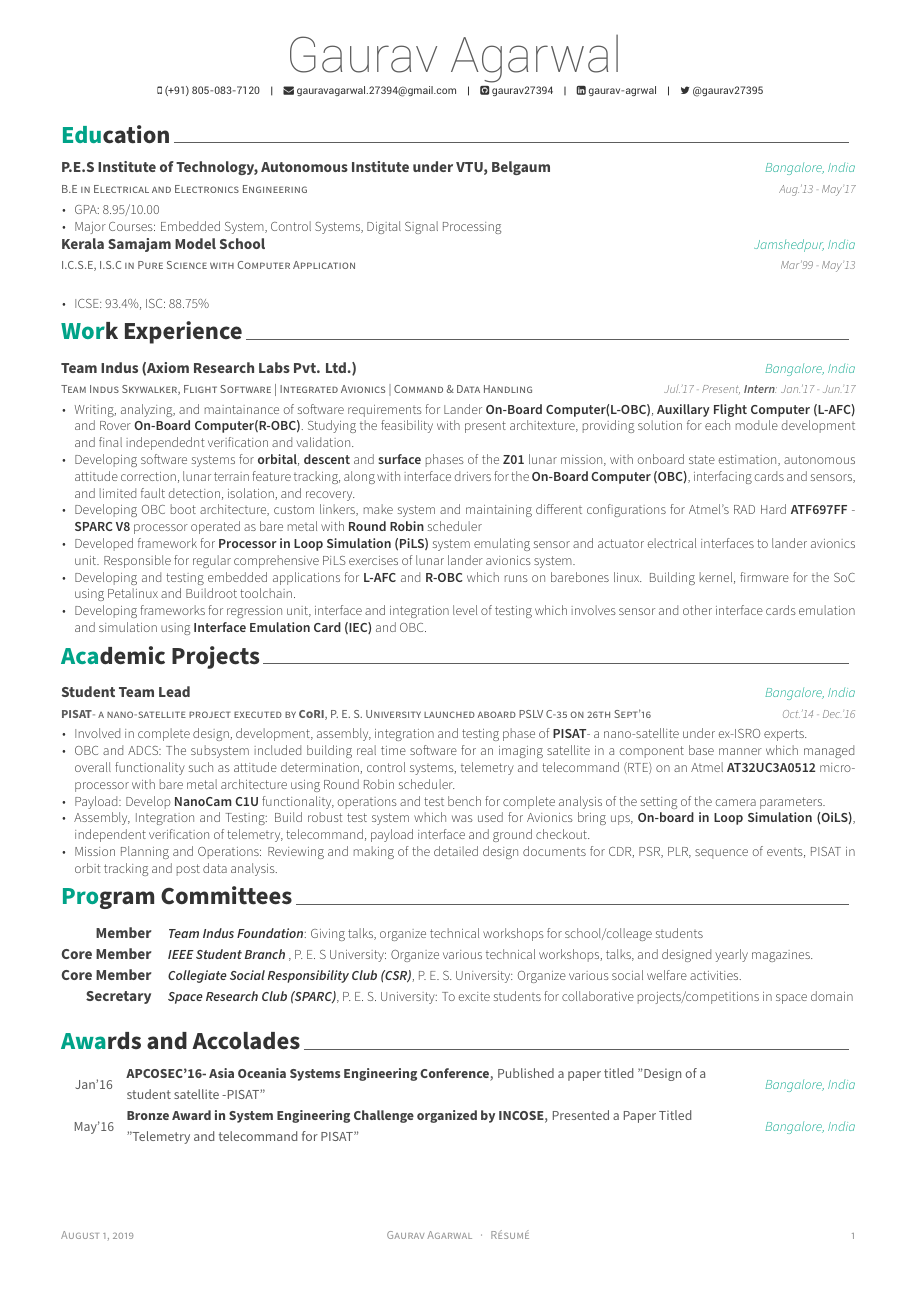
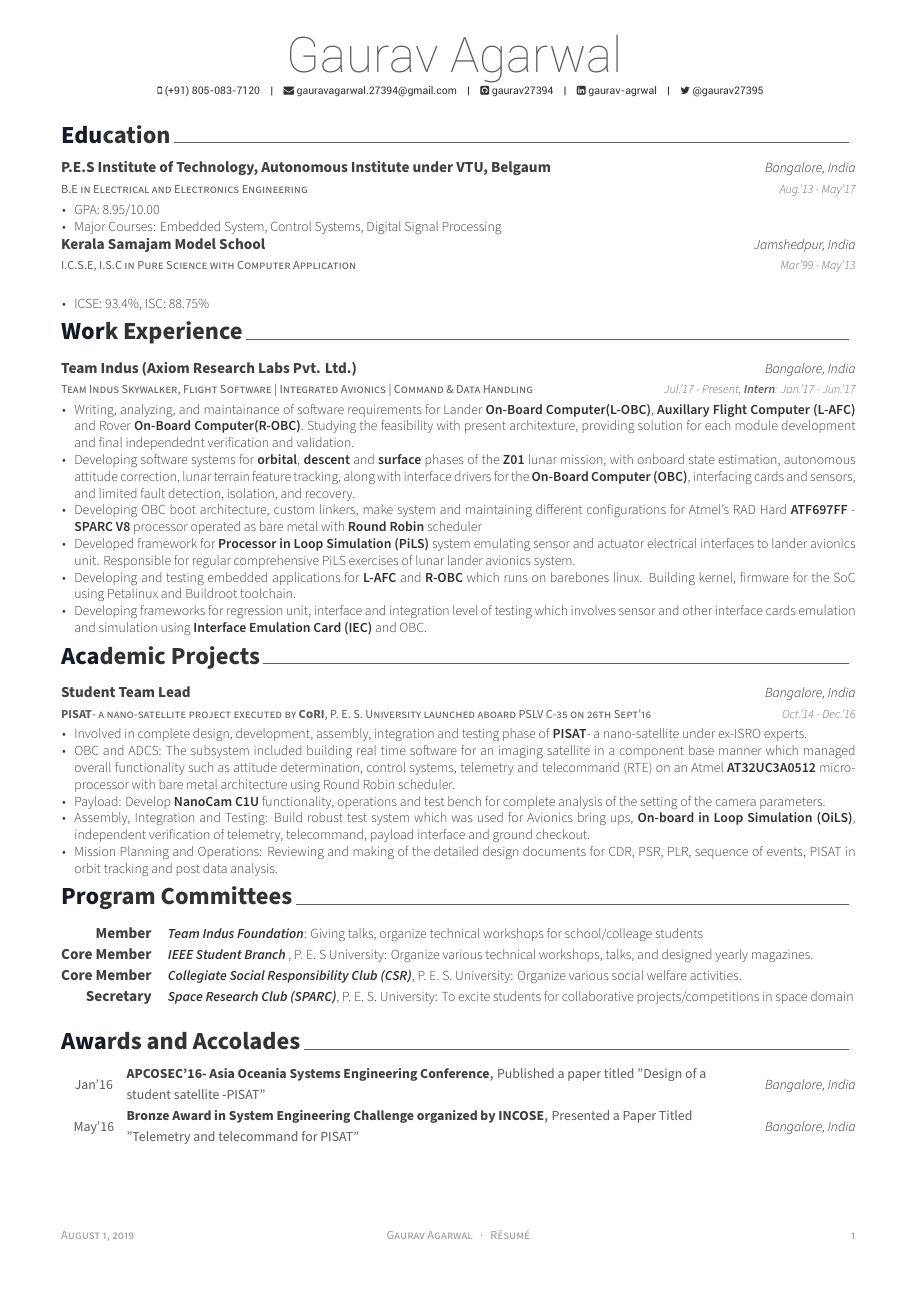
Before and after one commit to gauravagarwalgarg/Resume_Cv_CoverLetter, a LaTeX CV (gaurav_agarwal_resume.tex): the whole page. Compiled offline with XeLaTeX.

Commit message:
Change back to `darknight` theme

```diff
--- a/gaurav_agarwal_resume.tex
+++ b/gaurav_agarwal_resume.tex
@@ -34,7 +34,7 @@
 %                 awesome-nephritis, awesome-concrete, awesome-darknight
 %% Color for highlight
 % Define your custom color if you don't like awesome colors
-\colorlet{awesome}{awesome-emerald}
+\colorlet{awesome}{awesome-darknight}
 
 %\definecolor{awesome}{HTML}{CA63A8}
 %% Colors for text
```
Also changed, not shown: gaurav_agarwal_cover_letter.tex (+3 -3 lines).
